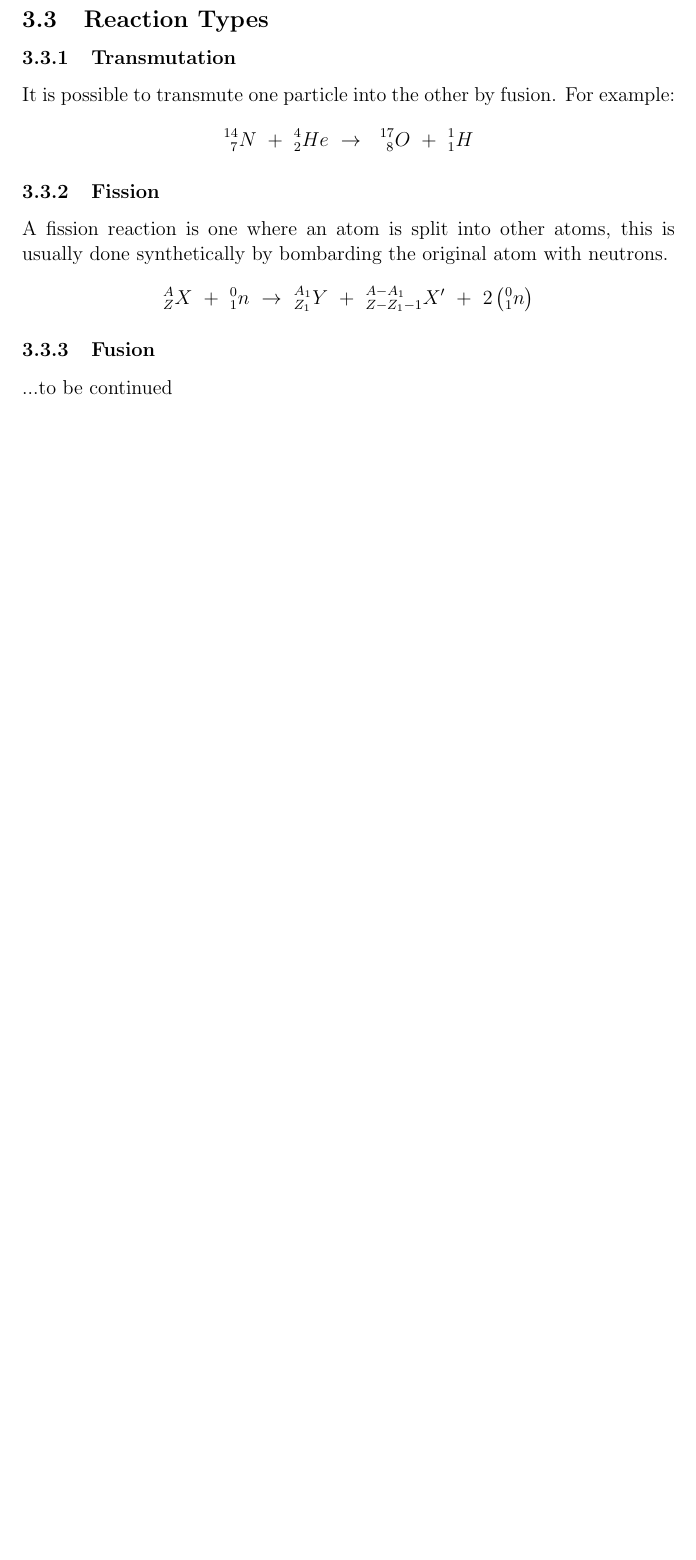
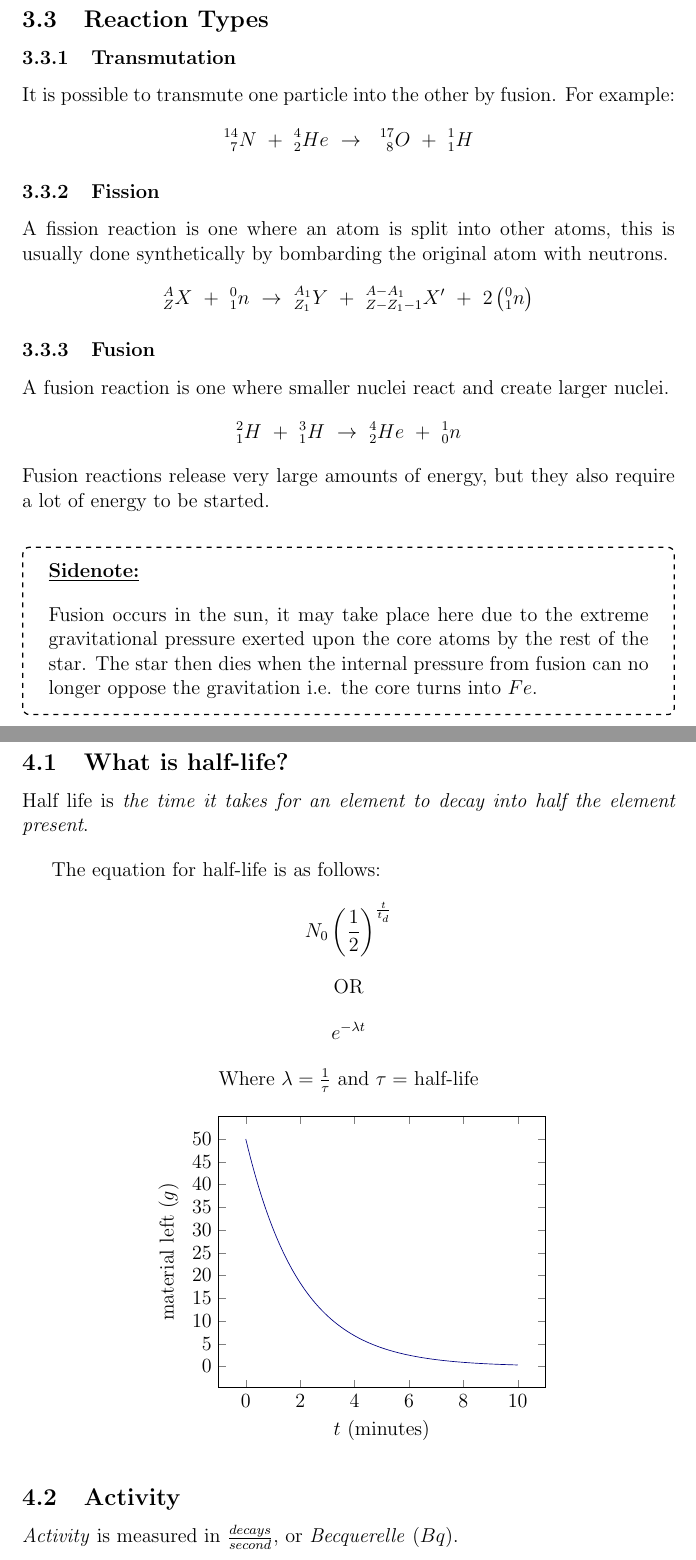
Before and after one commit to joakimHertzberg/schoolNotes, a LaTeX document (12 FYS/123 Nuclear Physics/nuclear.tex): part of page 7 of 7 before the commit and two parts of pages 7 and 8 of 8 after it, the two joined at a grey line, cut so that both start at the same text, the shorter picture padded with empty space. Compiled offline with pdfLaTeX.

Commit message:
Added today's lecture notes to nuclear, corrected some typos as well

```diff
--- a/12 FYS/123 Nuclear Physics/nuclear.tex
+++ b/12 FYS/123 Nuclear Physics/nuclear.tex
@@ -5,7 +5,10 @@
 \usepackage{tikz}
 \usepackage{tkz-euclide}
 \usepackage{circuitikz}
+\usepackage{pgfplots}
 \usepackage[many]{tcolorbox}
+
+\pgfplotsset{compat=1.18}
 
 \newtcolorbox{boxA}{
 colframe=white,
@@ -151,6 +158,61 @@ It is possible to transmute one particle into the other by fusion. For example:
 A fission reaction is one where an atom is split into other atoms, this is usually done synthetically by bombarding the original atom with neutrons. $$^{A}_{Z}X \ + \ ^0_1n \ \rightarrow \ ^{A_1}_{Z_{1}}Y \ + \ ^{A-A_1}_{Z-Z_1-1}X' \ + \ 2\left(^{0}_{1}n \right)$$
 
 \subsubsection{Fusion}
-...to be continued
+A fusion reaction is one where smaller nuclei react and create larger nuclei.
+$$_{1}^2H \ + \ _{1}^3H \ \rightarrow \ ^4_2He \ + \ ^1_0n$$
+Fusion reactions release very large amounts of energy, but
+they also require a lot of energy to be started. \bigbreak
 
+\begin{boxA}
+
+	\textbf{\underline{Sidenote:}} \bigbreak
+
+Fusion occurs in the sun, it may take place here due to the
+extreme gravitational pressure exerted upon the core atoms
+ by the rest of the star. The star then dies when the
+ internal pressure from fusion can no longer oppose the gravitation
+ i.e. the core turns into $Fe$.
+
+\end{boxA}
+
+\newpage
+
+\section{Half-life}
+
+\subsection{What is half-life?}
+
+Half life is \emph{the time it takes for an element to
+decay into half the element present}. \bigbreak
+
+The equation for half-life is as follows:
+$$N_0\left(\frac{1}{2} \right)^\frac{t}{t_d}$$
+
+\begin{center}
+OR
+\end{center}
+$$e^{-\lambda t}$$
+
+\begin{center}
+Where $\lambda = \frac{1}{\tau}$ and $\tau=$ half-life
+\end{center}
+	\bigbreak
+
+\begin{center}
+\begin{tikzpicture}
+	\begin{axis}[
+	samples=1000,
+	xlabel = $t$ (minutes),
+	ylabel = material left ($g$),
+	xtick distance = 2,
+	ytick distance = 5,
+		]
+	\addplot[color=blue!50!black, domain=0:10]{50*e^(-x/2))};
+	\end{axis}
+\end{tikzpicture}
+\end{center}
+
+
+\subsection{Activity}
+\emph{Activity} is measured in $\frac{decays}{second}$, or
+\emph{Becquerelle} ($Bq$). \bigbreak
 \end{document}
```
Also changed, not shown: 12 FYS/123 Nuclear Physics/nuclear.pdf, 12 FYS/123 Nuclear Physics/nuclear.tex (6 more changed lines), 6 other files.
